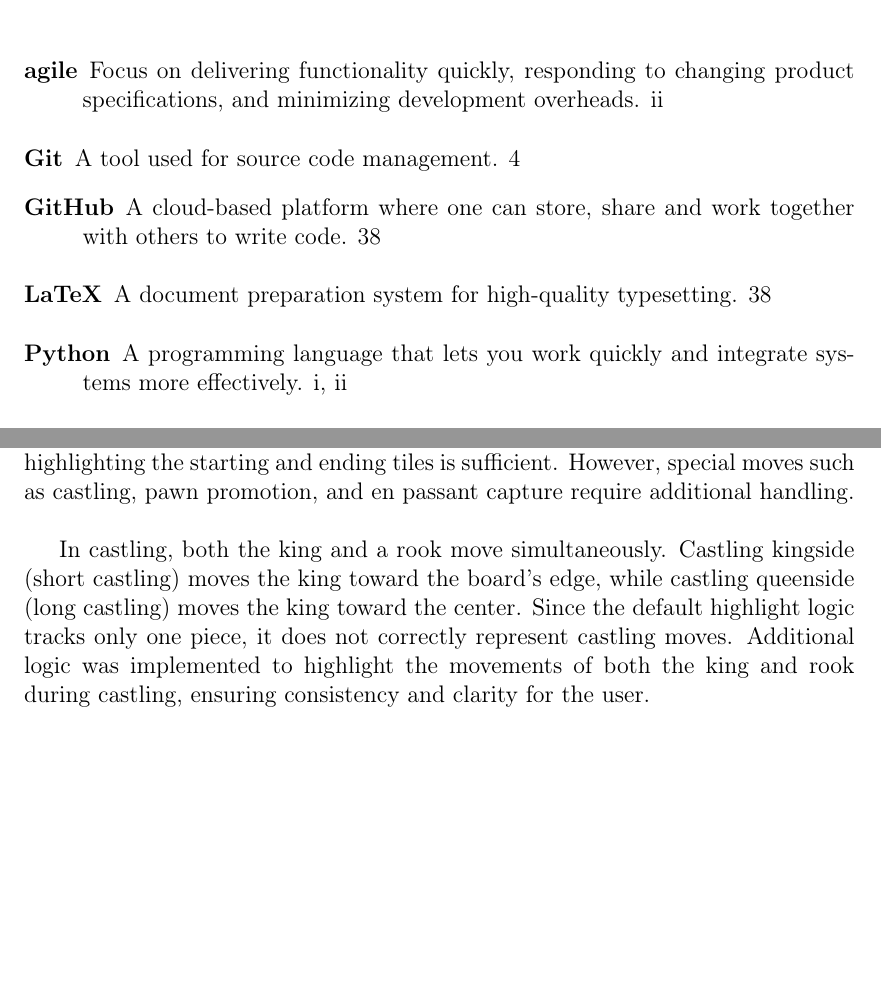
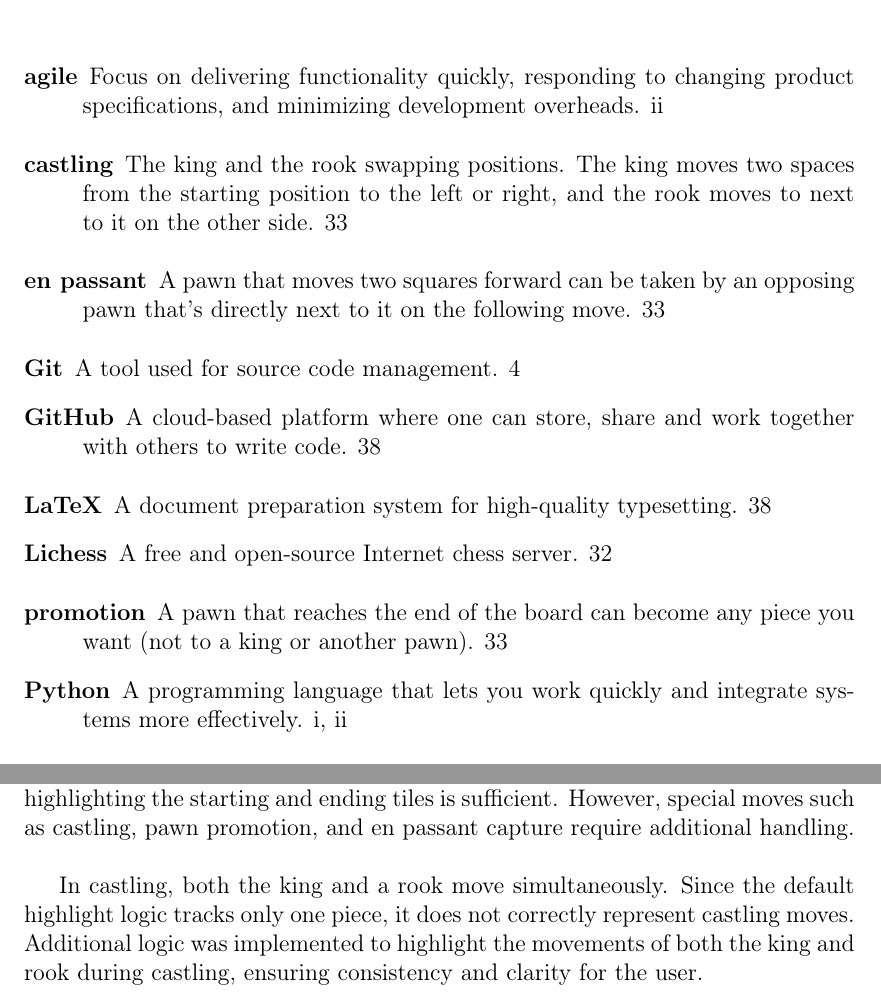
Before and after one commit to bachelor-gruppe-04/documentation, a LaTeX thesis (main.tex, which reads chapters/07-discussion.tex, preamble.tex): two parts of pages 13 and 47 of 58, joined at a grey line, cut so that both start at the same text, the shorter picture padded with empty space. Compiled offline with pdfLaTeX.

Commit message:
Updates from Overleaf

```diff
--- a/chapters/07-discussion.tex
+++ b/chapters/07-discussion.tex
@@ -38,6 +38,6 @@
 \subsection{Special moves}
 When a move is made, the front-end highlights the previous and current tiles of the moved piece. User testing with different color palettes resulted in the selection of a bright contrast color relative to the main design scheme to ensure good visibility. \\
 
-The chessboard component manages the rules of chess, while the front-end is responsible only for storing tile positions and applying styling. In standard moves, highlighting the starting and ending tiles is sufficient. However, special moves such as castling, pawn promotion, and en passant capture require additional handling. \\
+The chessboard component manages the rules of chess, while the front-end is responsible only for storing tile positions and applying styling. In standard moves, highlighting the starting and ending tiles is sufficient. However, special moves such as \gls{castling}, pawn \gls{promotion}, and \gls{en-passant} capture require additional handling. \\
 
-In castling, both the king and a rook move simultaneously. Castling kingside (short castling) moves the king toward the board's edge, while castling queenside (long castling) moves the king toward the center. Since the default highlight logic tracks only one piece, it does not correctly represent castling moves. Additional logic was implemented to highlight the movements of both the king and rook during castling, ensuring consistency and clarity for the user.
+In \gls{castling}, both the king and a rook move simultaneously. Since the default highlight logic tracks only one piece, it does not correctly represent \gls{castling} moves. Additional logic was implemented to highlight the movements of both the king and rook during \gls{castling}, ensuring consistency and clarity for the user.
--- a/preamble.tex
+++ b/preamble.tex
@@ -162,6 +162,11 @@
     description={The strongest chess engine available to the public}
 }
 
+\newglossaryentry{lichess}{
+    name={Lichess},
+    description={A free and open-source Internet chess server}
+}
+
 \newglossaryentry{git}{
     name={Git},
     description={A tool used for source code management}
```
Also changed, not shown: chapters/07-discussion.tex (6 more changed lines).
